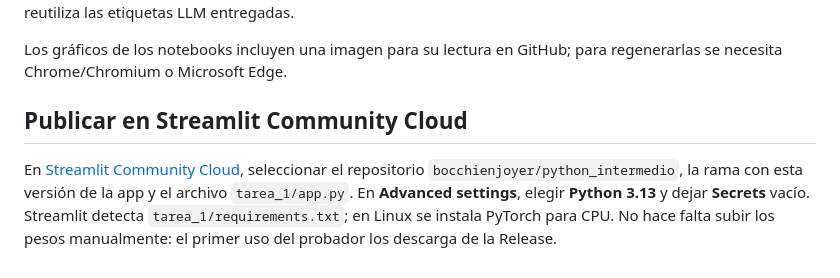
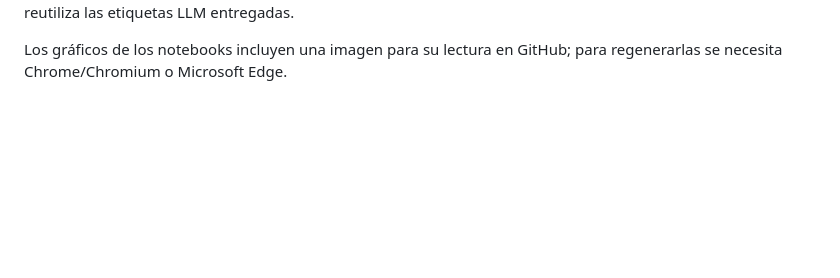
Before and after one commit to bocchienjoyer/python_intermedio, a Markdown page: tarea_1/README.md, the part around the change. Rendered like a GitHub page; blank space fills up the shorter version.

Commit message:
docs: retirar instrucciones de publicación del README (#5)
Elimina el apartado de publicación en Streamlit Community Cloud.

```diff
--- a/tarea_1/README.md
+++ b/tarea_1/README.md
@@ -87,11 +87,3 @@ admite CPU o GPU y reutiliza las etiquetas LLM entregadas.
 
 Los gráficos de los notebooks incluyen una imagen
 para su lectura en GitHub; para regenerarlas se necesita Chrome/Chromium o Microsoft Edge.
-
-## Publicar en Streamlit Community Cloud
-
-En [Streamlit Community Cloud](https://share.streamlit.io/), seleccionar el repositorio
-`bocchienjoyer/python_intermedio`, la rama con esta versión de la app y el archivo
-`tarea_1/app.py`. En **Advanced settings**, elegir **Python 3.13** y dejar **Secrets** vacío.
-Streamlit detecta `tarea_1/requirements.txt`; en Linux se instala PyTorch para CPU.
-No hace falta subir los pesos manualmente: el primer uso del probador los descarga de la Release.
```
